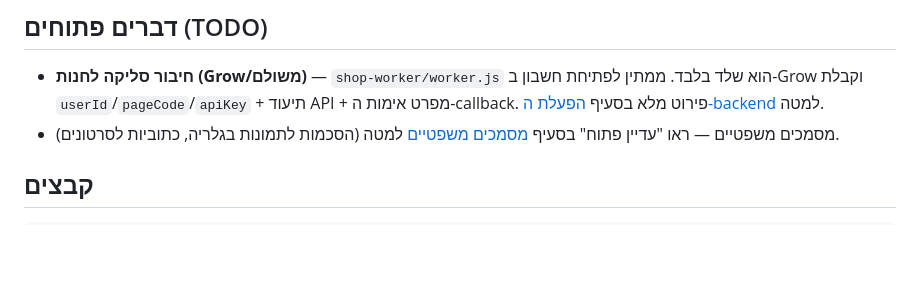
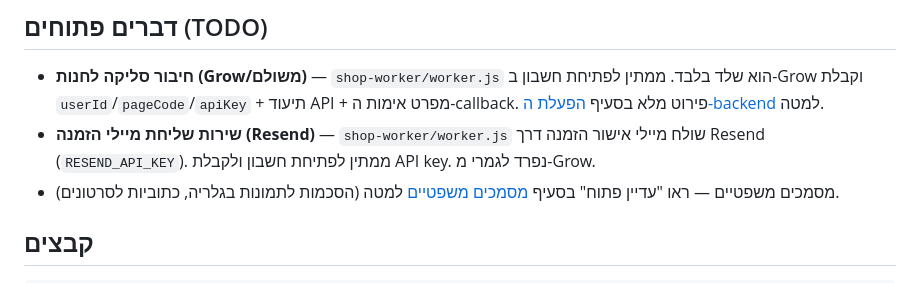
Before and after one commit to nhftk154/-pashutlitzor, a Markdown page: README.md, the part around the change. GitHub-like rendering; blank space fills up the shorter version.

Commit message:
Add Resend email service to README TODO list
Order confirmation emails depend on a separate Resend account/API key,
distinct from the Grow payment integration.

```diff
--- a/README.md
+++ b/README.md
@@ -8,6 +8,9 @@
   בלבד. ממתין לפתיחת חשבון ב-Grow וקבלת `userId`/`pageCode`/`apiKey` +
   תיעוד API + מפרט אימות ה-callback. פירוט מלא בסעיף
   [הפעלת ה-backend](#הפעלת-ה-backend-חד-פעמי-טרם-בוצע) למטה.
+- **שירות שליחת מיילי הזמנה (Resend)** — `shop-worker/worker.js` שולח
+  מיילי אישור הזמנה דרך Resend (`RESEND_API_KEY`). ממתין לפתיחת חשבון
+  ולקבלת API key. נפרד לגמרי מ-Grow.
 - מסמכים משפטיים — ראו "עדיין פתוח" בסעיף
   [מסמכים משפטיים](#מסמכים-משפטיים-מדיניות-פרטיות--הצהרת-נגישות--תנאי-שימוש)
   למטה (הסכמות לתמונות בגלריה, כתוביות לסרטונים).
```
